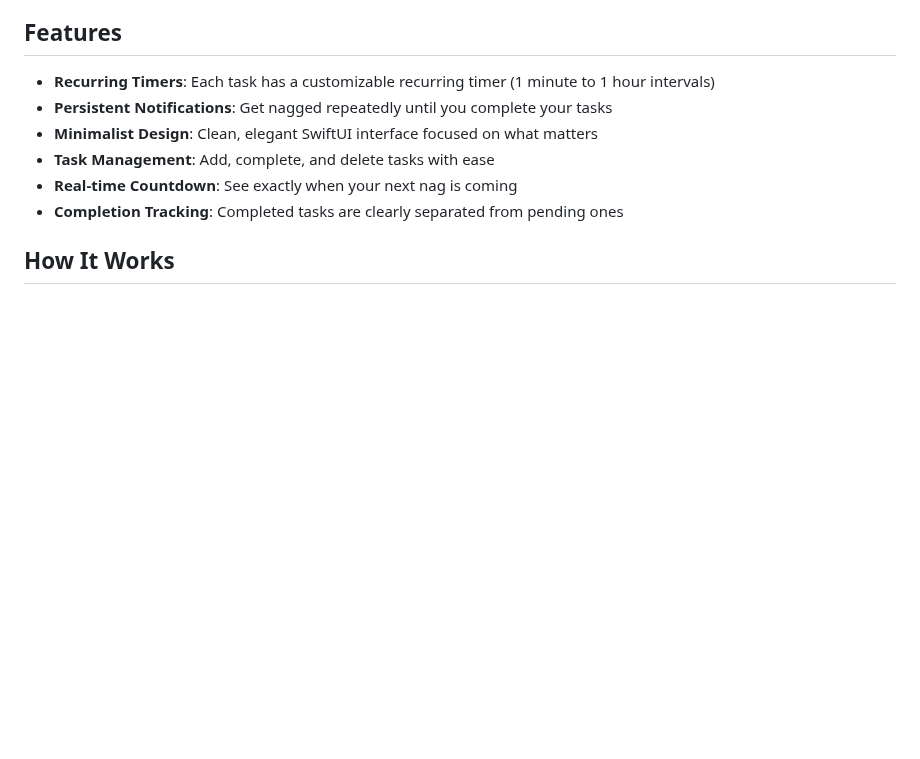
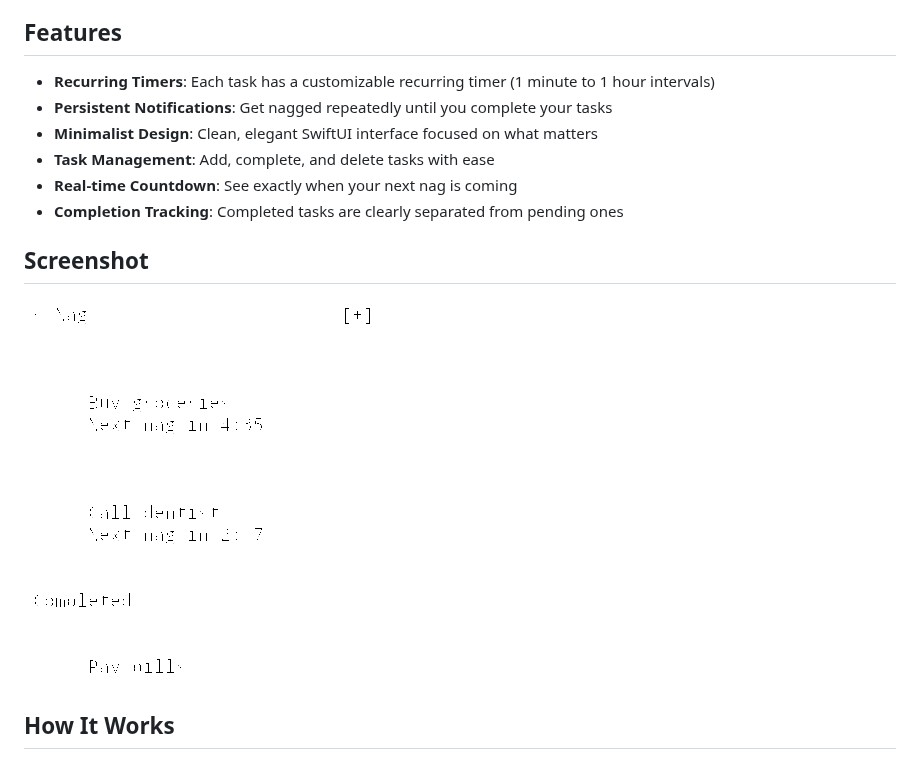
Before and after one commit to LandonJPGinn/Nag, a Markdown page: README.md, the part around the change. Rendered like a GitHub page; pictures changed too: assets/screenshot.png (added); blank space fills up the shorter version.

Commit message:
feat: Add screenshot to README
Added a screenshot of the application to the README.md file. The screenshot was generated from the ASCII art in the UI_DESIGN.md file using ImageMagick.

```diff
--- a/README.md
+++ b/README.md
@@ -10,6 +10,10 @@ An elegant, hyper-minimalistic iOS todo list app that persistently nags you with
 - **Task Management**: Add, complete, and delete tasks with ease
 - **Real-time Countdown**: See exactly when your next nag is coming
 - **Completion Tracking**: Completed tasks are clearly separated from pending ones
+
+## Screenshot
+
+![Nag App Screenshot](assets/screenshot.png)
 
 ## How It Works
 
```
